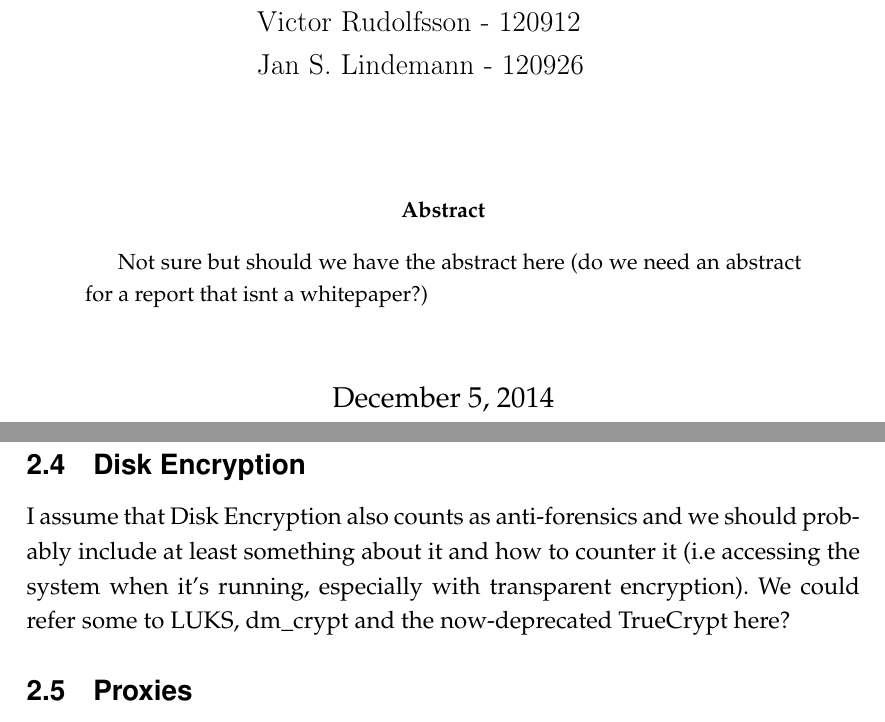
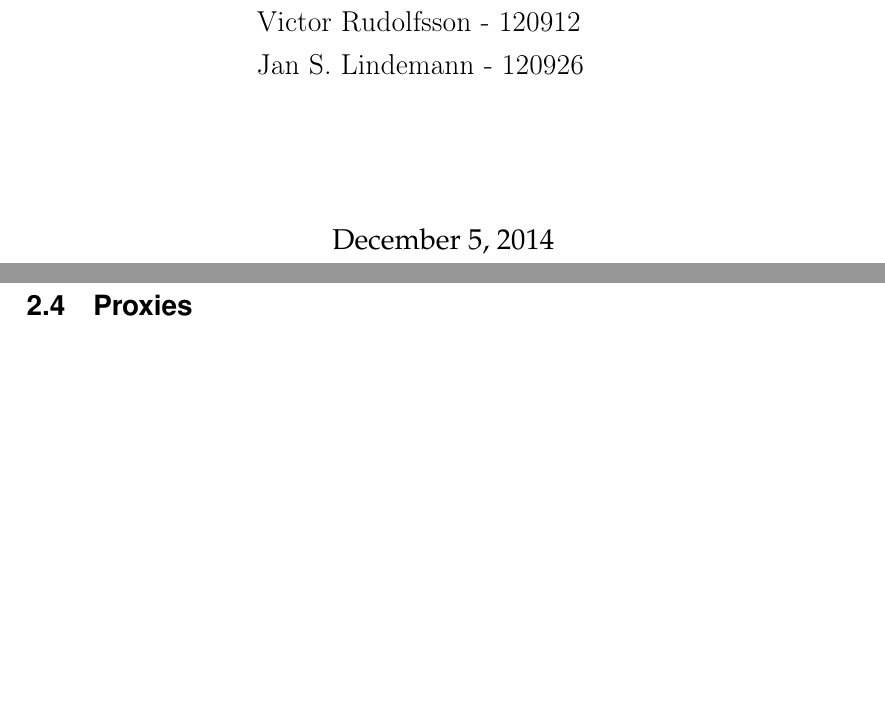
Before and after one commit to Amnesthesia/Course-DigitalForensics, a LaTeX document (tex/template.tex): two parts of pages 1 and 5 of 11, joined at a grey line, cut so that both start at the same text, the shorter picture padded with empty space. Compiled offline with pdfLaTeX.

Commit message:
wrote some & removed some
removed disk_encryption & abstract, added some more to survey_vpn

```diff
--- a/tex/template.tex
+++ b/tex/template.tex
@@ -39,9 +39,9 @@ Jan  \textsc{S. Lindemann} - 120926\\ % Your name
 \end{flushleft}
 \end{minipage}
 \vspace*{2cm}
-\begin{abstract}
- Not sure but should we have the abstract here (do we need an abstract for a report that isnt a whitepaper?)
-\end{abstract}
+%\begin{abstract}
+ %Not sure but should we have the abstract here (do we need an abstract for a report that isnt a whitepaper?)
+%\end{abstract}
 
 \vfill % Fill rest of the page with empty lines
 {\large \today}\\[3cm] % Date, change the \today to a set date if you want to be precise
```
Also changed, not shown: tex/survey_vpn.tex (+1 -1 lines), tex/template.tex (2 more changed lines).
